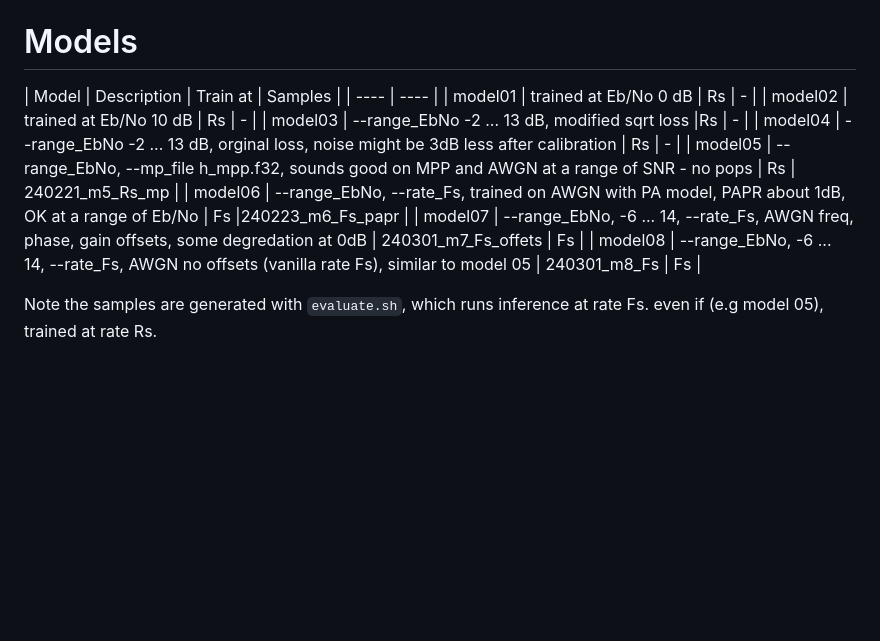
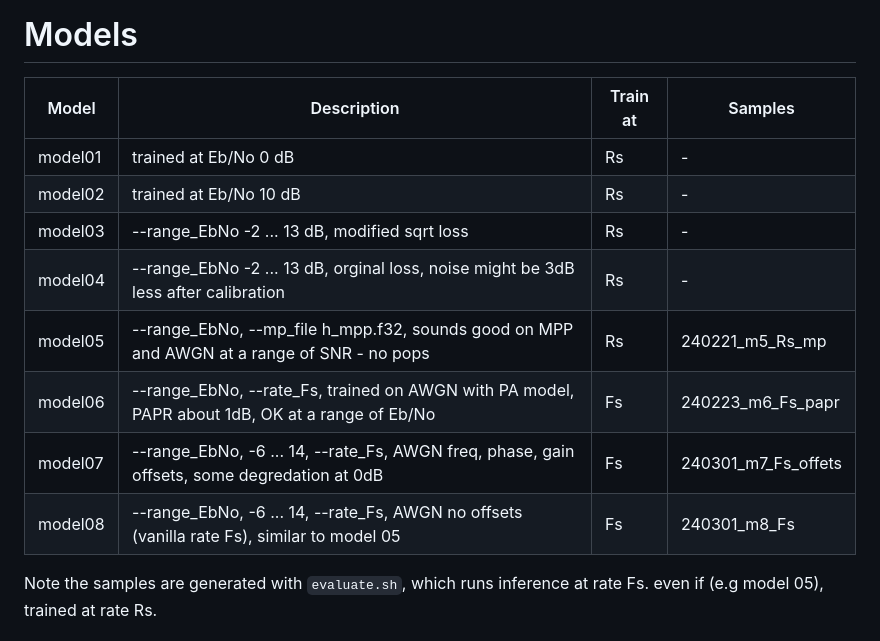
Before and after one commit to drowe67/misc, a Markdown page: radio_ae/README.md, the part around the change. Drawn GitHub-style; blank space fills up the shorter version.

```diff
--- a/radio_ae/README.md
+++ b/radio_ae/README.md
@@ -145,15 +145,15 @@ BER tests, useful to calibrate system, and measures loss from classical DSP base
 # Models
 
 | Model | Description | Train at | Samples |
-| ---- | ---- |
+| ---- | ---- | ---- | ---- |
 | model01 | trained at Eb/No 0 dB | Rs | - |
 | model02 | trained at Eb/No 10 dB | Rs | - |
 | model03 | --range_EbNo -2 ... 13 dB, modified sqrt loss |Rs | - |
 | model04 | --range_EbNo -2 ... 13 dB, orginal loss, noise might be 3dB less after calibration | Rs | - |
 | model05 | --range_EbNo, --mp_file h_mpp.f32, sounds good on MPP and AWGN at a range of SNR - no pops | Rs | 240221_m5_Rs_mp |
 | model06 | --range_EbNo, --rate_Fs, trained on AWGN with PA model, PAPR about 1dB, OK at a range of Eb/No | Fs |240223_m6_Fs_papr |
-| model07 | --range_EbNo, -6 ... 14, --rate_Fs, AWGN freq, phase, gain offsets, some degredation at 0dB | 240301_m7_Fs_offets | Fs |
-| model08 | --range_EbNo, -6 ... 14, --rate_Fs, AWGN no offsets (vanilla rate Fs), similar to model 05 | 240301_m8_Fs | Fs |
+| model07 | --range_EbNo, -6 ... 14, --rate_Fs, AWGN freq, phase, gain offsets, some degredation at 0dB | Fs | 240301_m7_Fs_offets | Fs |
+| model08 | --range_EbNo, -6 ... 14, --rate_Fs, AWGN no offsets (vanilla rate Fs), similar to model 05 | Fs | 240301_m8_Fs |
 
 Note the samples are generated with `evaluate.sh`, which runs inference at rate Fs. even if (e.g model 05), trained at rate Rs.
 
```
